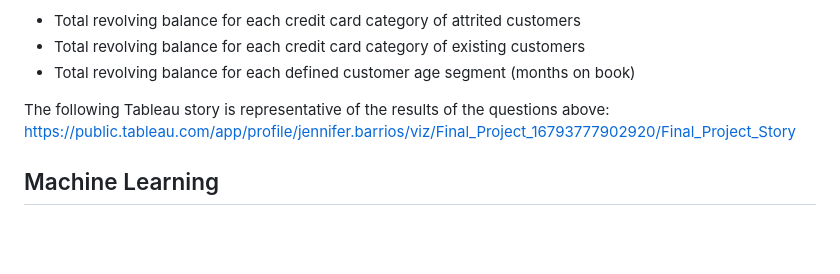
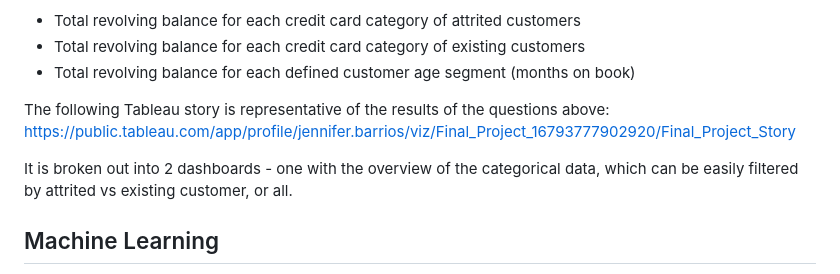
Before and after one commit to AugieNY/data_on_fire, a Markdown page: README.md, the part around the change. Drawn GitHub-style; blank space fills up the shorter version.

Commit message:
line2tab

```diff
--- a/README.md
+++ b/README.md
@@ -92,6 +92,8 @@ Demographics: most common income, age, marital status, gender, education level
 The following Tableau story is representative of the results of the questions above:
 https://public.tableau.com/app/profile/jennifer.barrios/viz/Final_Project_16793777902920/Final_Project_Story
 
+It is broken out into 2 dashboards - one with the overview of the categorical data, which can be easily filtered by attrited vs existing customer, or all.
+
 ## Machine Learning
 
 Due to the type of data working on and the pondered questions, there is one logical way to go and its by the means of a supervised machine learning to evaluate the data and create a classification model. Based on the input data the model predicts if a customer is prone to churning just by examining its profile.
```
